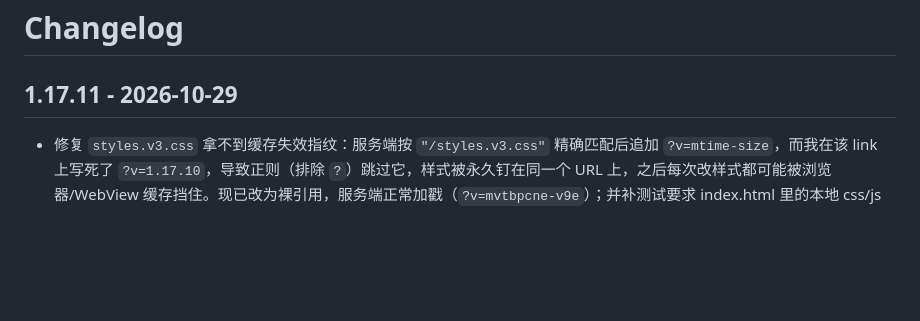
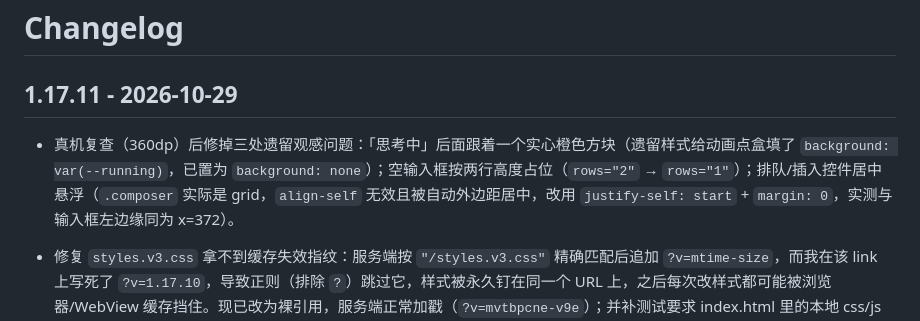
Before and after one commit to 736368217/Codex-Turnloom, a Markdown page: CHANGELOG.md, the part around the change. GitHub-like rendering; blank space fills up the shorter version.

Commit message:
docs(mobile): capability audit and phone visual fixes

```diff
--- a/CHANGELOG.md
+++ b/CHANGELOG.md
@@ -1,6 +1,7 @@
 # Changelog
 
 ## 1.17.11 - 2026-10-29
+- 真机复查（360dp）后修掉三处遗留观感问题：「思考中」后面跟着一个实心橙色方块（遗留样式给动画点盒填了 `background: var(--running)`，已置为 `background: none`）；空输入框按两行高度占位（`rows="2"` → `rows="1"`）；排队/插入控件居中悬浮（`.composer` 实际是 grid，`align-self` 无效且被自动外边距居中，改用 `justify-self: start` + `margin: 0`，实测与输入框左边缘同为 x=372）。
 - 修复 `styles.v3.css` 拿不到缓存失效指纹：服务端按 `"/styles.v3.css"` 精确匹配后追加 `?v=mtime-size`，而我在该 link 上写死了 `?v=1.17.10`，导致正则（排除 `?`）跳过它，样式被永久钉在同一个 URL 上，之后每次改样式都可能被浏览器/WebView 缓存挡住。现已改为裸引用，服务端正常加戳（`?v=mvtbpcne-v9e`）；并补测试要求 index.html 里的本地 css/js 引用一律不带查询串。
 
 - **修复会话永久停在「加载中」**（手机上的主诉）：`codexHomeVersion` 在一个会话运行时每次写入都会自增，而 `applyHomeContext()` 把它当成"换了主目录"，于是每 3 秒的列表同步都会清空正在阅读的会话；该同步只刷新列表、不重载消息，列表就再也没恢复。现在只有主目录路径真正变化才重置视图（消息缓存键本就带版本号，仍会失效），并且同步后发现消息被清空会自动补载。实测：连续 18 秒 13 次采样，消息稳定在 41 条，不再被清空（修复前约 3.4 秒必挂）。
```
